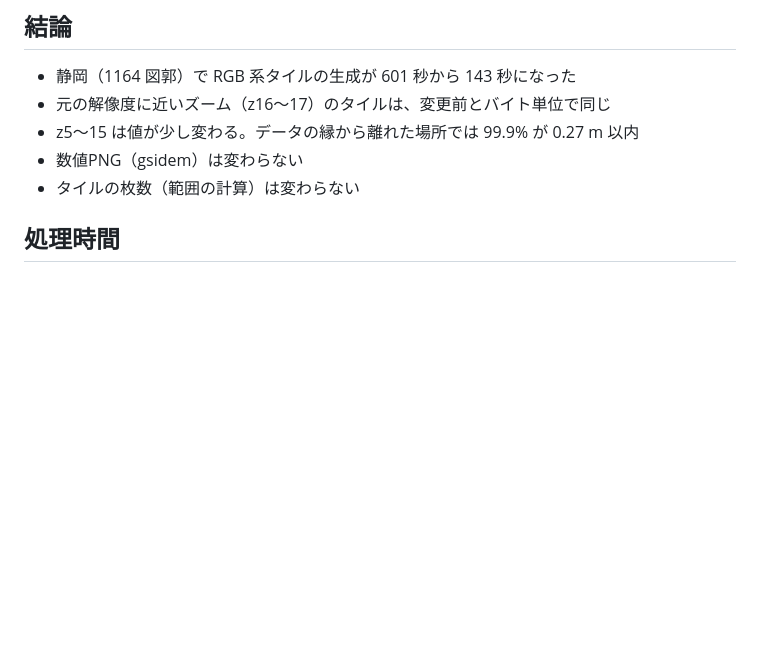
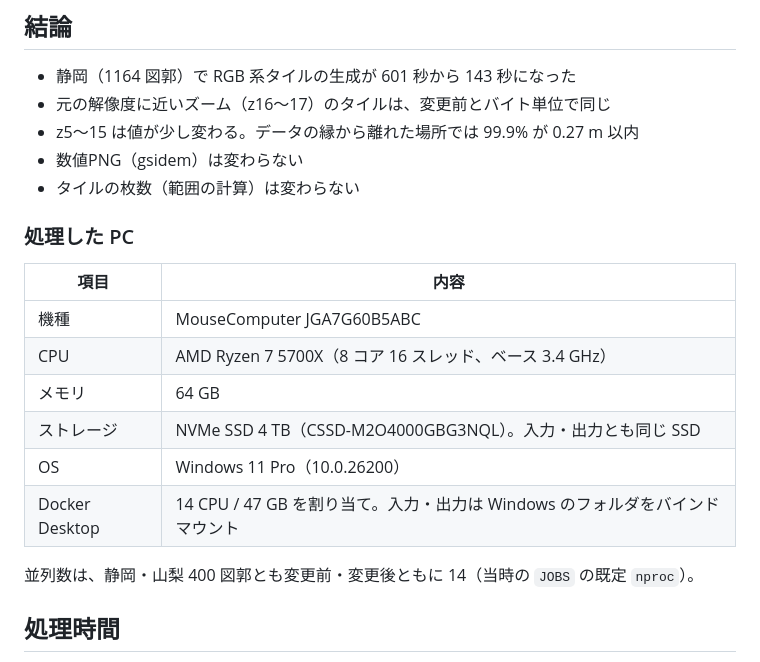
Before and after one commit to shiwaku/dem2tiles, a Markdown page: docs/verification-overviews-vrt.md, the part around the change. GitHub-like rendering; blank space fills up the shorter version.

```diff
--- a/docs/verification-overviews-vrt.md
+++ b/docs/verification-overviews-vrt.md
@@ -22,6 +22,19 @@
 - z5〜15 は値が少し変わる。データの縁から離れた場所では 99.9% が 0.27 m 以内
 - 数値PNG（gsidem）は変わらない
 - タイルの枚数（範囲の計算）は変わらない
+
+### 処理した PC
+
+| 項目 | 内容 |
+| --- | --- |
+| 機種 | MouseComputer JGA7G60B5ABC |
+| CPU | AMD Ryzen 7 5700X（8 コア 16 スレッド、ベース 3.4 GHz） |
+| メモリ | 64 GB |
+| ストレージ | NVMe SSD 4 TB（CSSD-M2O4000GBG3NQL）。入力・出力とも同じ SSD |
+| OS | Windows 11 Pro（10.0.26200） |
+| Docker Desktop | 14 CPU / 47 GB を割り当て。入力・出力は Windows のフォルダをバインドマウント |
+
+並列数は、静岡・山梨 400 図郭とも変更前・変更後ともに 14（当時の `JOBS` の既定 `nproc`）。
 
 ## 処理時間
 
```
Also changed, not shown: docs/verification-shizuoka.md (+12 -0 lines), docs/verification-yamanashi.md (+11 -1 lines).
